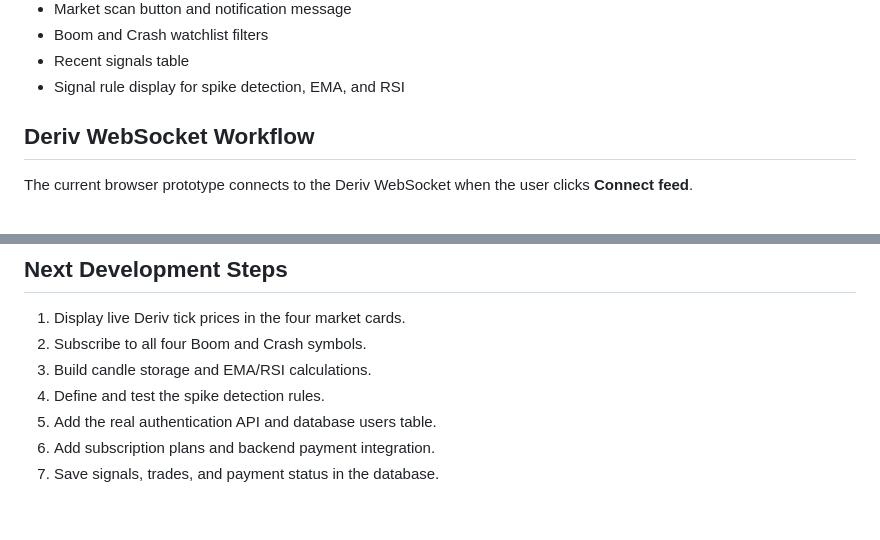
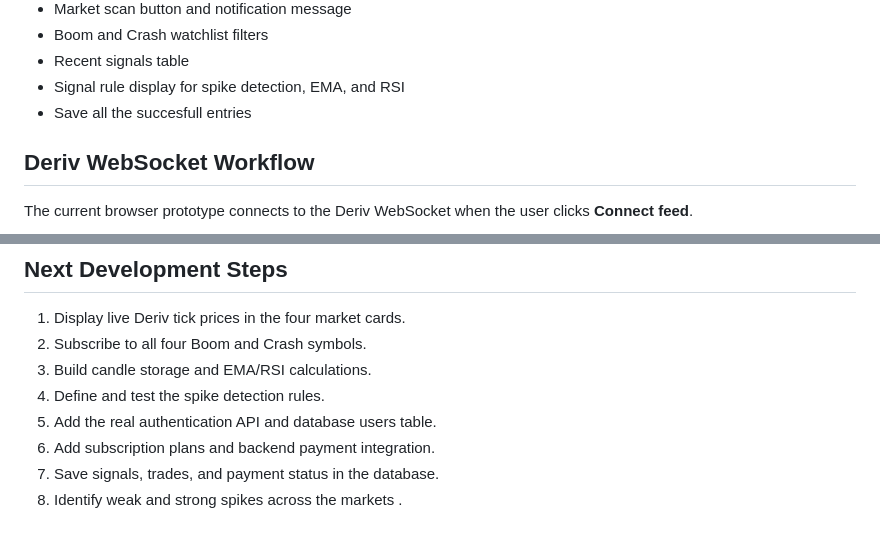
Before and after one commit to kimutai567/Kimutai-Analytics-Website, a Markdown page: README.md, 2 parts joined by grey strips. GitHub-like rendering.

```diff
--- a/README.md
+++ b/README.md
@@ -50,6 +50,7 @@ Save trades and signal history
 - Boom and Crash watchlist filters
 - Recent signals table
 - Signal rule display for spike detection, EMA, and RSI
+- Save all the succesfull entries
 
 ## Deriv WebSocket Workflow
 
@@ -230,3 +231,4 @@ The application may use PostgreSQL in the final architecture, so this MySQL-styl
 5. Add the real authentication API and database users table.
 6. Add subscription plans and backend payment integration.
 7. Save signals, trades, and payment status in the database.
+8. Identify weak and strong spikes across the markets .
```
